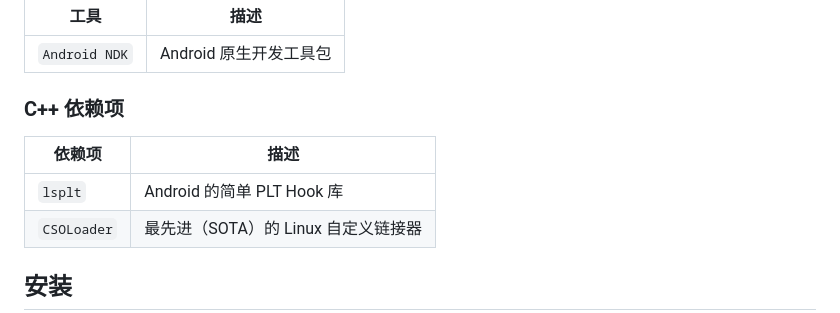
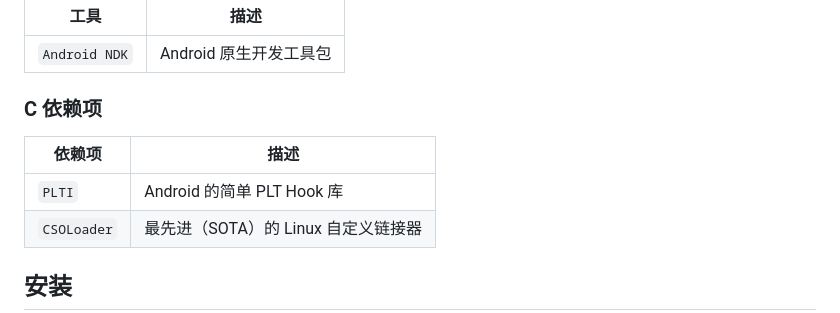
Before and after one commit to iamjosephmj/ZygiskRewire, a Markdown page: READMEs/README_zh-CN.md, the part around one of its changes. Rendered like a GitHub page.

Commit message:
update: sync `zh_CN` README with `README.md` (#394)
This commit syncs the translations from simplified Chinese with the original English one, and fixes the path to the original "README.md" too.

```diff
--- a/READMEs/README_zh-CN.md
+++ b/READMEs/README_zh-CN.md
@@ -22,11 +22,11 @@ Zygisk Next 的开发者是 Android 社区中著名且值得信赖的，然而
 |-------------------|------------------------------------|
 | `Android NDK`     | Android 原生开发工具包             |
 
-### C++ 依赖项
+### C 依赖项
 
 | 依赖项        | 描述                                |
 |---------------|-------------------------------------|
-| `lsplt`       | Android 的简单 PLT Hook 库          |
+| `PLTI`       | Android 的简单 PLT Hook 库          |
 | `CSOLoader`   | 最先进（SOTA）的 Linux 自定义链接器 |
 
 ## 安装
```
Also changed, not shown: other parts of READMEs/README_zh-CN.md (+2 -2 lines).
